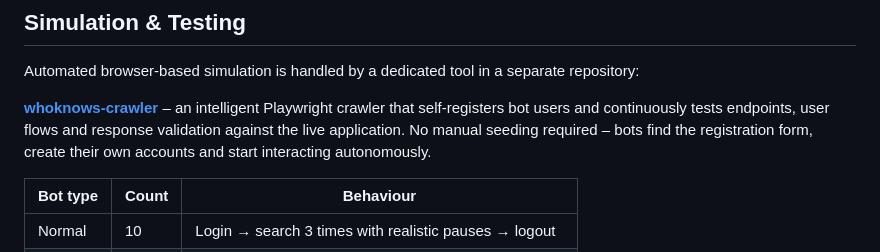
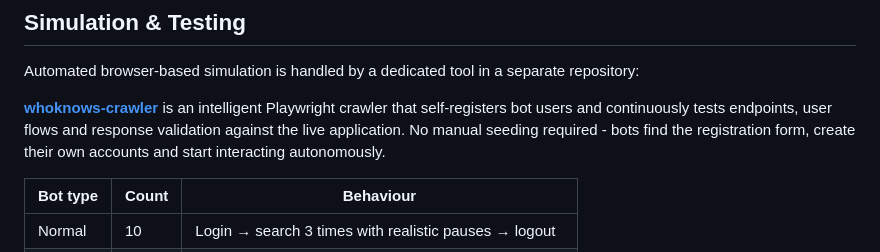
Before and after one commit to SyntaxDevopsSquad-SDS/devops-syntaxsquad, a Markdown page: README.md, the part around one of its changes. Drawn GitHub-style.

Commit message:
docs: replace em-dashes with regular hyphens in README

```diff
--- a/README.md
+++ b/README.md
@@ -389,7 +389,7 @@ The monitoring VM runs a cron job every 5 minutes that checks `GET /health` on t
 
 Automated browser-based simulation is handled by a dedicated tool in a separate repository:
 
-**[whoknows-crawler](https://github.com/SyntaxDevopsSquad-SDS/whoknows-crawler)** – an intelligent Playwright crawler that self-registers bot users and continuously tests endpoints, user flows and response validation against the live application. No manual seeding required – bots find the registration form, create their own accounts and start interacting autonomously.
+**[whoknows-crawler](https://github.com/SyntaxDevopsSquad-SDS/whoknows-crawler)** is an intelligent Playwright crawler that self-registers bot users and continuously tests endpoints, user flows and response validation against the live application. No manual seeding required - bots find the registration form, create their own accounts and start interacting autonomously.
 
 | Bot type | Count | Behaviour |
 |---|---|---|
```
Also changed, not shown: other parts of README.md (+12 -12 lines).
